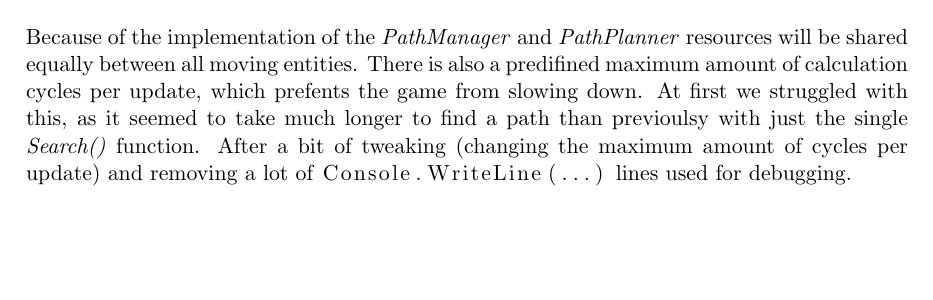
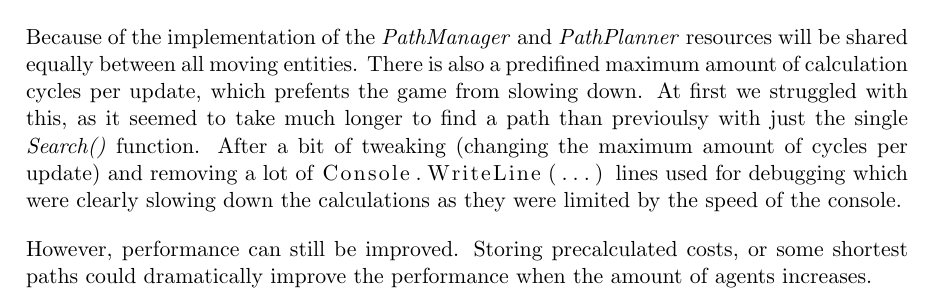
Before and after one commit to ThijsvanDam/TheAnimalKingdom, a LaTeX document (TheAnimalKingdom/Docs/Documentation.tex): part of page 7 of 11, cut so that both start at the same text, the shorter picture padded with empty space. Compiled offline with pdfLaTeX.

Commit message:
doc: Pathplanning done... I guess...

```diff
--- a/TheAnimalKingdom/Docs/Documentation.tex
+++ b/TheAnimalKingdom/Docs/Documentation.tex
@@ -126,7 +126,10 @@ Bos, Sander\\
     There is also a predifined maximum amount of calculation cycles per update, which prefents the game from slowing down.
     At first we struggled with this, as it seemed to take much longer to find a path than previoulsy with just the single \textit{Search()} function.
     After a bit of tweaking (changing the maximum amount of cycles per update) and removing a lot of \lstinline[columns=fixed]{Console.WriteLine(...)}
-    lines used for debugging.
+    lines used for debugging which were clearly slowing down the calculations as they were limited by the speed of the console.\par
+
+    However, performance can still be improved.
+    Storing precalculated costs, or some shortest paths could dramatically improve the performance when the amount of agents increases.
 
     \newpage
     %-----------------------------------------------------------------------------------------
```
